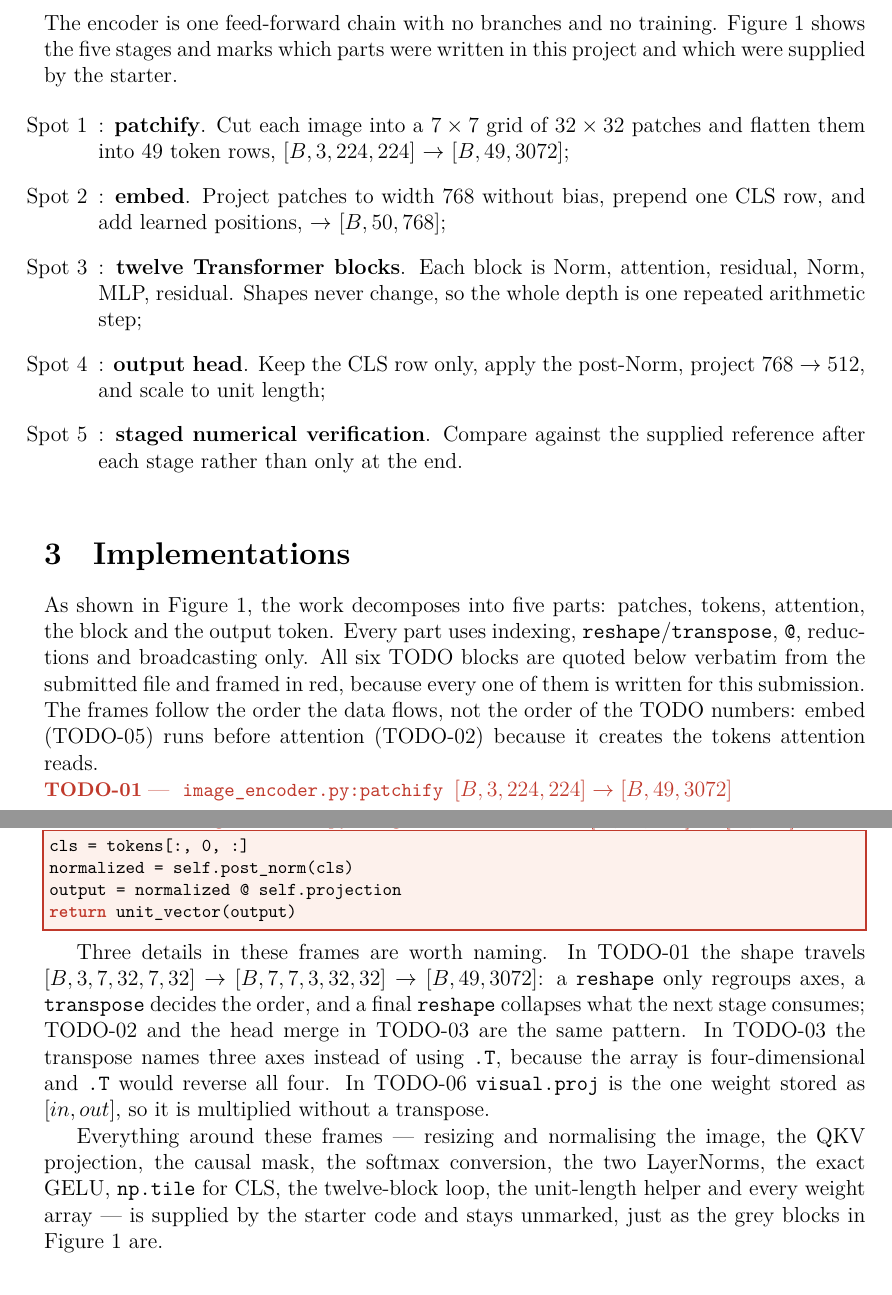
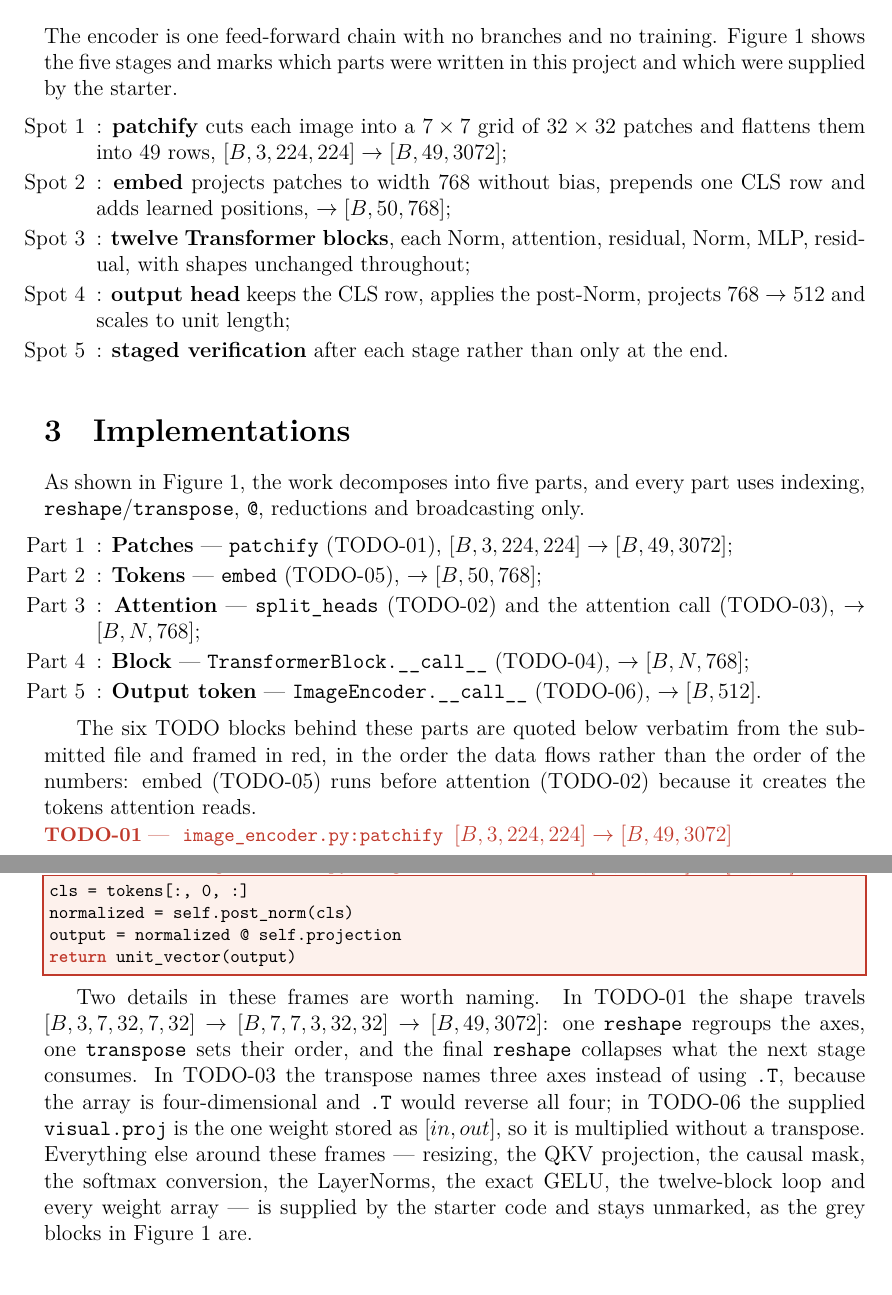
Before and after one commit to GWB314/project1-numpy-student, a LaTeX document (report/main.tex): two parts of pages 2 and 4 of 6, joined at a grey line, cut so that both start at the same text. Compiled offline with XeLaTeX.

Commit message:
docs: restore the Part list of section 3 from the template

```diff
--- a/report/main.tex
+++ b/report/main.tex
@@ -29,6 +29,7 @@
 \usepackage{xurl}        % 长链接可在任意位置断行，避免超出右边距
 \usepackage{xcolor}      % 颜色（标红本人实现的部分）
 \usepackage{listings}    % 带底纹与边框的代码块
+\usepackage{enumitem}    % 收紧列表项间距，给正文留出页数余量
 
 % ----------------------------
 % 本人实现部分的标注配色
@@ -145,19 +146,18 @@ The encoder is one feed-forward chain with no branches and no training. Figure
 \ref{fig:vit-arch} shows the five stages and marks which parts were written in
 this project and which were supplied by the starter.
 
-\begin{enumerate}
-    \item[Spot 1]: \textbf{patchify}. Cut each image into a $7\times7$ grid of
-    $32\times32$ patches and flatten them into 49 token rows, $[B,3,224,224]$
-    $\rightarrow$ $[B,49,3072]$;
-    \item[Spot 2]: \textbf{embed}. Project patches to width 768 without bias,
-    prepend one CLS row, and add learned positions, $\rightarrow$ $[B,50,768]$;
-    \item[Spot 3]: \textbf{twelve Transformer blocks}. Each block is
-    Norm, attention, residual, Norm, MLP, residual. Shapes never change, so the
-    whole depth is one repeated arithmetic step;
-    \item[Spot 4]: \textbf{output head}. Keep the CLS row only, apply the
-    post-Norm, project $768\rightarrow512$, and scale to unit length;
-    \item[Spot 5]: \textbf{staged numerical verification}. Compare against the
-    supplied reference after each stage rather than only at the end.
+\begin{enumerate}[itemsep=2pt,topsep=3pt,parsep=0pt,leftmargin=2.4em]
+    \item[Spot 1]: \textbf{patchify} cuts each image into a $7\times7$ grid of
+    $32\times32$ patches and flattens them into 49 rows,
+    $[B,3,224,224]\rightarrow[B,49,3072]$;
+    \item[Spot 2]: \textbf{embed} projects patches to width 768 without bias,
+    prepends one CLS row and adds learned positions, $\rightarrow[B,50,768]$;
+    \item[Spot 3]: \textbf{twelve Transformer blocks}, each Norm, attention,
+    residual, Norm, MLP, residual, with shapes unchanged throughout;
+    \item[Spot 4]: \textbf{output head} keeps the CLS row, applies the
+    post-Norm, projects $768\rightarrow512$ and scales to unit length;
+    \item[Spot 5]: \textbf{staged verification} after each stage rather than
+    only at the end.
 \end{enumerate}
 
 % Figure
@@ -175,14 +175,27 @@ this project and which were supplied by the starter.
 
 \section{Implementations}
 
-As shown in Figure~\ref{fig:vit-arch}, the work decomposes into five parts:
-patches, tokens, attention, the block and the output token. Every part uses
-indexing, \texttt{reshape}/\texttt{transpose}, \texttt{@}, reductions and
-broadcasting only. All six TODO blocks are quoted below verbatim from the
-submitted file and framed in red, because every one of them is written for this
-submission. The frames follow the order the data flows, not the order of the
-TODO numbers: embed (TODO-05) runs before attention (TODO-02) because it creates
-the tokens attention reads.
+As shown in Figure~\ref{fig:vit-arch}, the work decomposes into five parts, and
+every part uses indexing, \texttt{reshape}/\texttt{transpose}, \texttt{@},
+reductions and broadcasting only.
+
+\begin{enumerate}[itemsep=2pt,topsep=3pt,parsep=0pt,leftmargin=2.4em]
+    \item[Part 1]: \textbf{Patches} --- \texttt{patchify} (TODO-01),
+    $[B,3,224,224]\rightarrow[B,49,3072]$;
+    \item[Part 2]: \textbf{Tokens} --- \texttt{embed} (TODO-05),
+    $\rightarrow[B,50,768]$;
+    \item[Part 3]: \textbf{Attention} --- \texttt{split\_heads} (TODO-02) and
+    the attention call (TODO-03), $\rightarrow[B,N,768]$;
+    \item[Part 4]: \textbf{Block} --- \texttt{TransformerBlock.\_\_call\_\_}
+    (TODO-04), $\rightarrow[B,N,768]$;
+    \item[Part 5]: \textbf{Output token} ---
+    \texttt{ImageEncoder.\_\_call\_\_} (TODO-06), $\rightarrow[B,512]$.
+\end{enumerate}
+
+The six TODO blocks behind these parts are quoted below verbatim from the
+submitted file and framed in red, in the order the data flows rather than the
+order of the numbers: embed (TODO-05) runs before attention (TODO-02) because it
+creates the tokens attention reads.
 
 \noindent{\color{studentred}\textbf{\small TODO-01}\;\textemdash\;
 \texttt{\small image\_encoder.py:patchify}\enspace
@@ -247,20 +260,17 @@ output = normalized @ self.projection
 return unit_vector(output)
 \end{lstlisting}
 
-Three details in these frames are worth naming. In TODO-01 the shape travels
-$[B,3,7,32,7,32] \rightarrow [B,7,7,3,32,32] \rightarrow [B,49,3072]$: a
-\texttt{reshape} only regroups axes, a \texttt{transpose} decides the order, and a
-final \texttt{reshape} collapses what the next stage consumes; TODO-02 and the head
-merge in TODO-03 are the same pattern. In TODO-03 the transpose names three axes
-instead of using \texttt{.T}, because the array is four-dimensional and \texttt{.T}
-would reverse all four. In TODO-06 \texttt{visual.proj} is the one weight stored as
-$[in,out]$, so it is multiplied without a transpose.
-
-Everything around these frames --- resizing and normalising the image, the QKV
-projection, the causal mask, the softmax conversion, the two LayerNorms, the exact
-GELU, \texttt{np.tile} for CLS, the twelve-block loop, the unit-length helper and
-every weight array --- is supplied by the starter code and stays unmarked, just as
-the grey blocks in Figure~\ref{fig:vit-arch} are.
+Two details in these frames are worth naming. In TODO-01 the shape travels
+$[B,3,7,32,7,32] \rightarrow [B,7,7,3,32,32] \rightarrow [B,49,3072]$: one
+\texttt{reshape} regroups the axes, one \texttt{transpose} sets their order, and
+the final \texttt{reshape} collapses what the next stage consumes. In TODO-03 the
+transpose names three axes instead of using \texttt{.T}, because the array is
+four-dimensional and \texttt{.T} would reverse all four; in TODO-06 the supplied
+\texttt{visual.proj} is the one weight stored as $[in,out]$, so it is multiplied
+without a transpose. Everything else around these frames --- resizing, the QKV
+projection, the causal mask, the softmax conversion, the LayerNorms, the exact
+GELU, the twelve-block loop and every weight array --- is supplied by the starter
+code and stays unmarked, as the grey blocks in Figure~\ref{fig:vit-arch} are.
 
 
 \section{Results}
```
